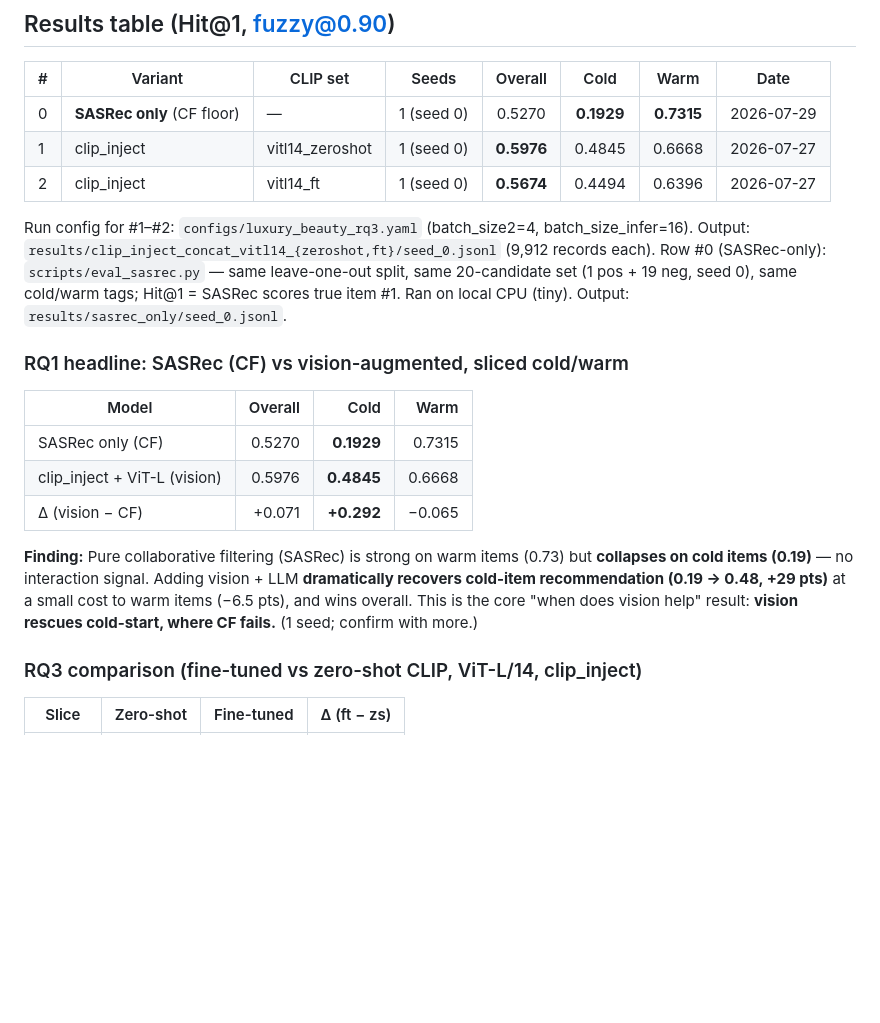
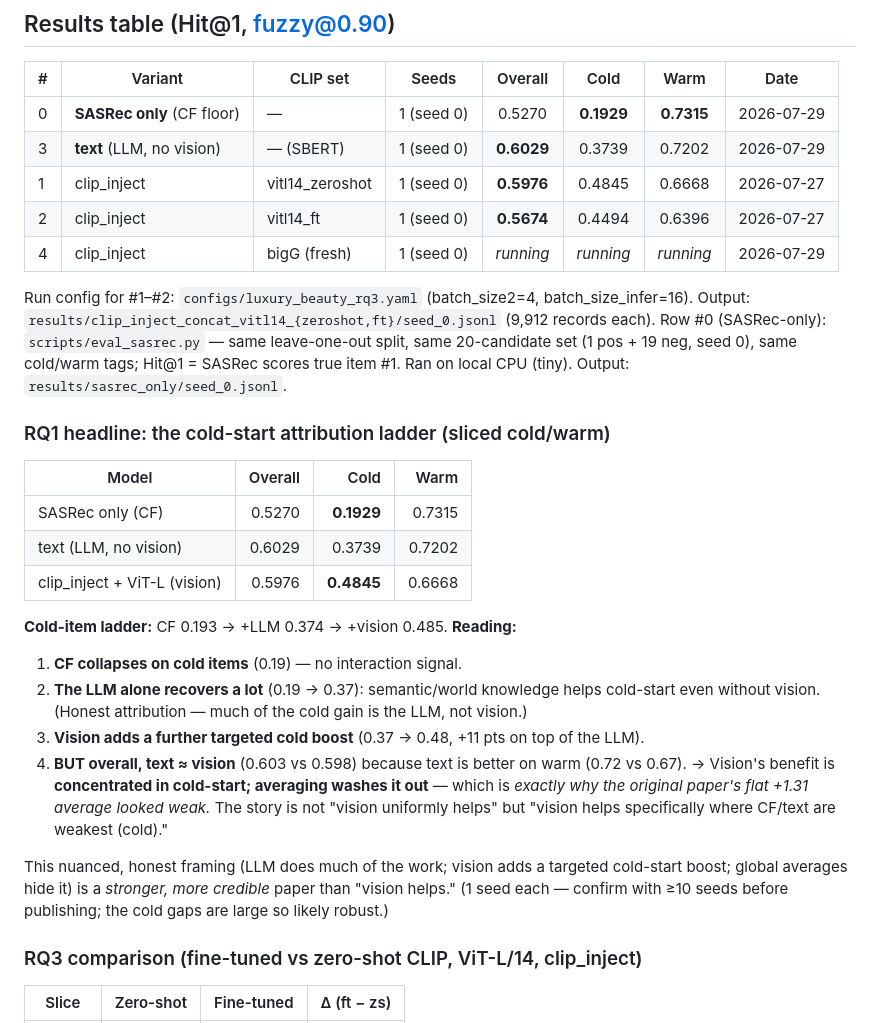
Before and after one commit to Mr-Dheer/CLAM-Rec-v2, a Markdown page: RESULTS.md, the part around the change. GitHub-like rendering; blank space fills up the shorter version.

Commit message:
Text baseline results: cold-start attribution ladder (CF 0.19 -> +LLM 0.37 -> +vision 0.48)
- text (LLM no vision): 0.603 overall / 0.374 cold / 0.720 warm
- Key nuance: LLM does much of the cold recovery; vision adds targeted +11pt cold boost
- text~=vision overall (text better on warm) => vision benefit concentrated in cold-start
- RESULTS.md RQ1 headline updated

```diff
--- a/RESULTS.md
+++ b/RESULTS.md
@@ -45,8 +45,10 @@ training interaction count ≤ 5) vs **warm** (> 5).
 | # | Variant | CLIP set | Seeds | Overall | Cold | Warm | Date |
 |---|---------|----------|:-----:|:-------:|:----:|:----:|------|
 | 0 | **SASRec only** (CF floor) | — | 1 (seed 0) | 0.5270 | **0.1929** | **0.7315** | 2026-07-29 |
+| 3 | **text** (LLM, no vision) | — (SBERT) | 1 (seed 0) | **0.6029** | 0.3739 | 0.7202 | 2026-07-29 |
 | 1 | clip_inject | vitl14_zeroshot | 1 (seed 0) | **0.5976** | 0.4845 | 0.6668 | 2026-07-27 |
 | 2 | clip_inject | vitl14_ft | 1 (seed 0) | **0.5674** | 0.4494 | 0.6396 | 2026-07-27 |
+| 4 | clip_inject | bigG (fresh) | 1 (seed 0) | _running_ | _running_ | _running_ | 2026-07-29 |
 
 Run config for #1–#2: `configs/luxury_beauty_rq3.yaml` (batch_size2=4, batch_size_infer=16).
 Output: `results/clip_inject_concat_vitl14_{zeroshot,ft}/seed_0.jsonl` (9,912 records each).
@@ -54,19 +56,27 @@ Row #0 (SASRec-only): `scripts/eval_sasrec.py` — same leave-one-out split, sam
 set (1 pos + 19 neg, seed 0), same cold/warm tags; Hit@1 = SASRec scores true item #1.
 Ran on local CPU (tiny). Output: `results/sasrec_only/seed_0.jsonl`.
 
-### RQ1 headline: SASRec (CF) vs vision-augmented, sliced cold/warm
+### RQ1 headline: the cold-start attribution ladder (sliced cold/warm)
 
 | Model | Overall | Cold | Warm |
 |-------|--------:|-----:|-----:|
 | SASRec only (CF) | 0.5270 | **0.1929** | 0.7315 |
+| text (LLM, no vision) | 0.6029 | 0.3739 | 0.7202 |
 | clip_inject + ViT-L (vision) | 0.5976 | **0.4845** | 0.6668 |
-| Δ (vision − CF) | +0.071 | **+0.292** | −0.065 |
 
-**Finding:** Pure collaborative filtering (SASRec) is strong on warm items (0.73) but
-**collapses on cold items (0.19)** — no interaction signal. Adding vision + LLM
-**dramatically recovers cold-item recommendation (0.19 → 0.48, +29 pts)** at a small
-cost to warm items (−6.5 pts), and wins overall. This is the core "when does vision
-help" result: **vision rescues cold-start, where CF fails.** (1 seed; confirm with more.)
+**Cold-item ladder:** CF 0.193 → +LLM 0.374 → +vision 0.485. **Reading:**
+1. **CF collapses on cold items** (0.19) — no interaction signal.
+2. **The LLM alone recovers a lot** (0.19 → 0.37): semantic/world knowledge helps cold-start
+   even without vision. (Honest attribution — much of the cold gain is the LLM, not vision.)
+3. **Vision adds a further targeted cold boost** (0.37 → 0.48, +11 pts on top of the LLM).
+4. **BUT overall, text ≈ vision** (0.603 vs 0.598) because text is better on warm (0.72 vs 0.67).
+   → Vision's benefit is **concentrated in cold-start; averaging washes it out** — which is
+   *exactly why the original paper's flat +1.31 average looked weak.* The story is not
+   "vision uniformly helps" but "vision helps specifically where CF/text are weakest (cold)."
+
+This nuanced, honest framing (LLM does much of the work; vision adds a targeted cold-start
+boost; global averages hide it) is a *stronger, more credible* paper than "vision helps."
+(1 seed each — confirm with ≥10 seeds before publishing; the cold gaps are large so likely robust.)
 
 ### RQ3 comparison (fine-tuned vs zero-shot CLIP, ViT-L/14, clip_inject)
 
```
